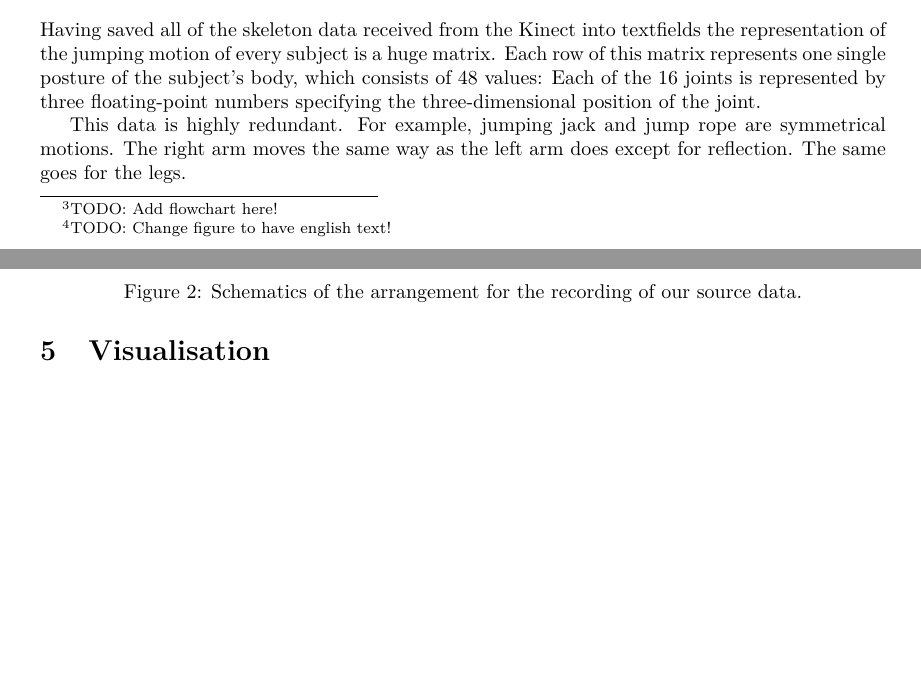
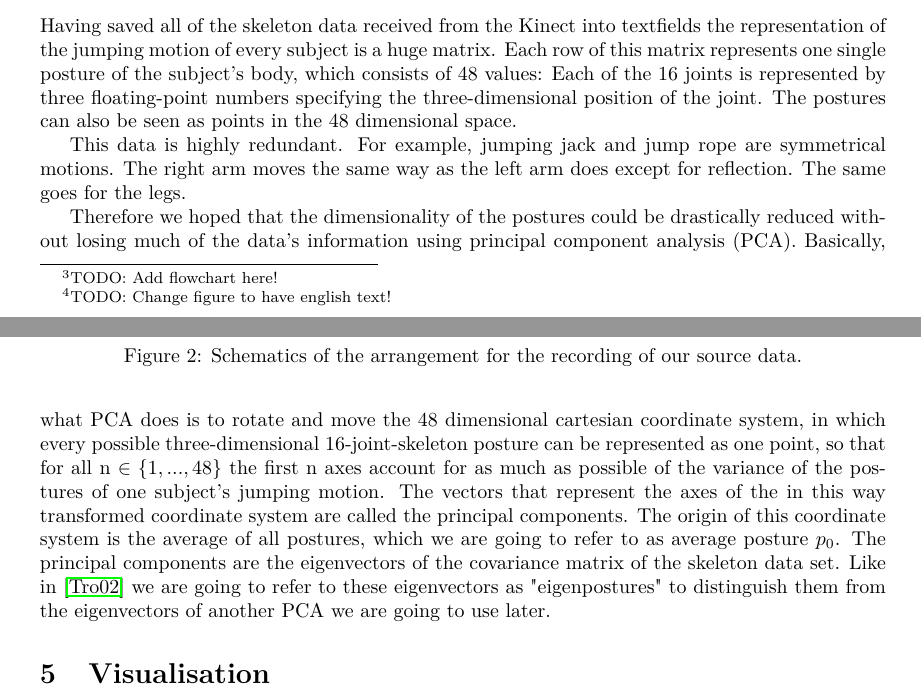
Before and after one commit to xamino/projekt_seminar_doku, a LaTeX paper (doc.tex): two parts of pages 3 and 4 of 6, joined at a grey line, cut so that both start at the same text, the shorter picture padded with empty space. Compiled offline with pdfLaTeX.

Commit message:
grundprinzip von pca erklaert

```diff
--- a/doc.tex
+++ b/doc.tex
@@ -116,9 +116,11 @@ The fixed nature of the experiment also limited the motion to one that could be
 
 \section{Creating Motionvectors to Represent Motion Data}
 
-Having saved all of the skeleton data received from the Kinect into textfields the representation of the jumping motion of every subject is a huge matrix. Each row of this matrix represents one single posture of the subject's body, which consists of 48 values: Each of the 16 joints is represented by three floating-point numbers specifying the three-dimensional position of the joint.
+Having saved all of the skeleton data received from the Kinect into textfields the representation of the jumping motion of every subject is a huge matrix. Each row of this matrix represents one single posture of the subject's body, which consists of 48 values: Each of the 16 joints is represented by three floating-point numbers specifying the three-dimensional position of the joint. The postures can also be seen as points in the 48 dimensional space.
 
 This data is highly redundant. For example, jumping jack and jump rope are symmetrical motions. The right arm moves the same way as the left arm does except for reflection. The same goes for the legs.
+
+Therefore we hoped that the dimensionality of the postures could be drastically reduced without losing much of the data's information using principal component analysis (PCA). Basically, what PCA does is to rotate and move the 48 dimensional cartesian coordinate system, in which every possible three-dimensional 16-joint-skeleton posture can be represented as one point, so that for all n $\in \left\{1, ..., 48\right\}$ the first n axes account for as much as possible of the variance of the postures of one subject's jumping motion. The vectors that represent the axes of the in this way transformed coordinate system are called the principal components. The origin of this coordinate system is the average of all postures, which we are going to refer to as average posture $p_{0}$. The principal components are the eigenvectors of the covariance matrix of the skeleton data set. Like in \cite{origin} we are going to refer to these eigenvectors as "eigenpostures" to distinguish them from the eigenvectors of another PCA we are going to use later.
 
 \section{Visualisation}
 
```
Also changed, not shown: doc.tex (2 more changed lines).
